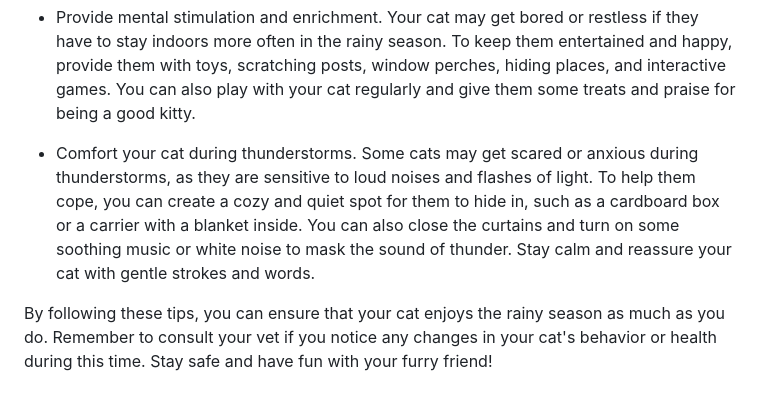
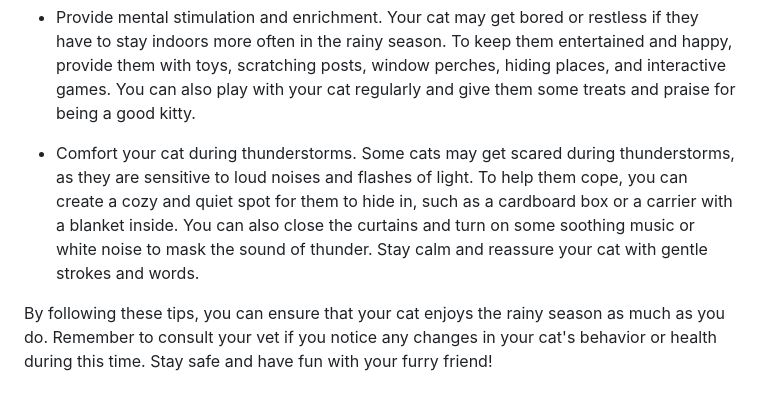
Before and after one commit to sukaikan/unpadsf_site, a Markdown page: src/articles/2023-12-20-what-should-pet-cat-owners-be-aware-of-in-the-rainy-season.md, the part around the change. GitHub-like rendering.

Commit message:
Update Article “2023-12-20-what-should-pet-cat-owners-be-aware-of-in-the-rainy-season”

```diff
--- a/src/articles/2023-12-20-what-should-pet-cat-owners-be-aware-of-in-the-rainy-season.md
+++ b/src/articles/2023-12-20-what-should-pet-cat-owners-be-aware-of-in-the-rainy-season.md
@@ -28,6 +28,6 @@ The rainy season can be a challenging time for pet cat owners, as they have to d
 * Provide mental stimulation and enrichment. Your cat may get bored or restless if they have to stay indoors more often in the rainy season. To keep them entertained and happy, provide them with toys, scratching posts, window perches, hiding places, and interactive games. You can also play with your cat regularly and give them some treats and praise for being a good kitty.
 
 
-* Comfort your cat during thunderstorms. Some cats may get scared or anxious during thunderstorms, as they are sensitive to loud noises and flashes of light. To help them cope, you can create a cozy and quiet spot for them to hide in, such as a cardboard box or a carrier with a blanket inside. You can also close the curtains and turn on some soothing music or white noise to mask the sound of thunder. Stay calm and reassure your cat with gentle strokes and words.
+* Comfort your cat during thunderstorms. Some cats may get scared during thunderstorms, as they are sensitive to loud noises and flashes of light. To help them cope, you can create a cozy and quiet spot for them to hide in, such as a cardboard box or a carrier with a blanket inside. You can also close the curtains and turn on some soothing music or white noise to mask the sound of thunder. Stay calm and reassure your cat with gentle strokes and words.
 
 By following these tips, you can ensure that your cat enjoys the rainy season as much as you do. Remember to consult your vet if you notice any changes in your cat's behavior or health during this time. Stay safe and have fun with your furry friend!
```
